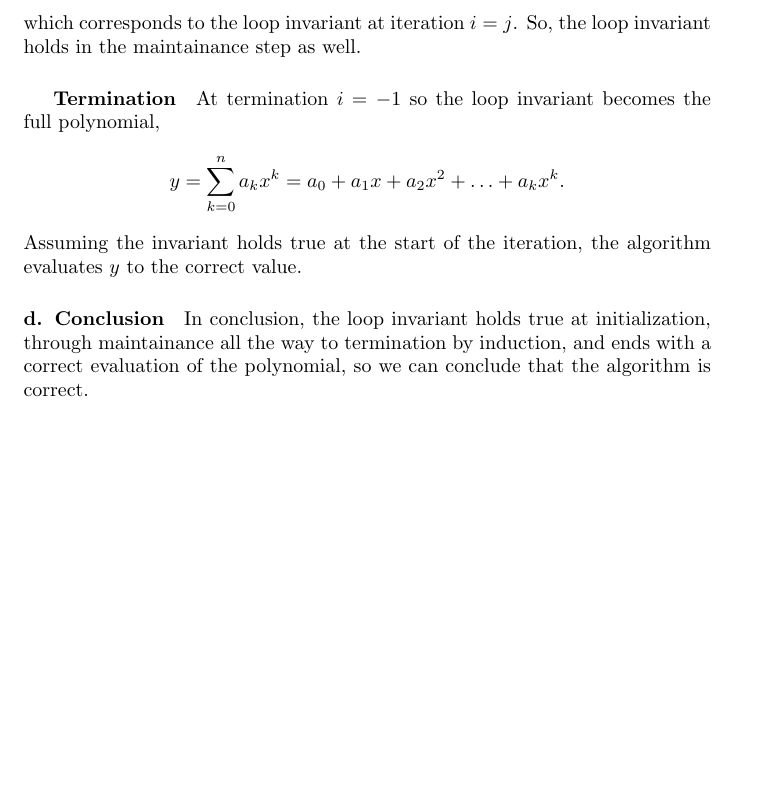
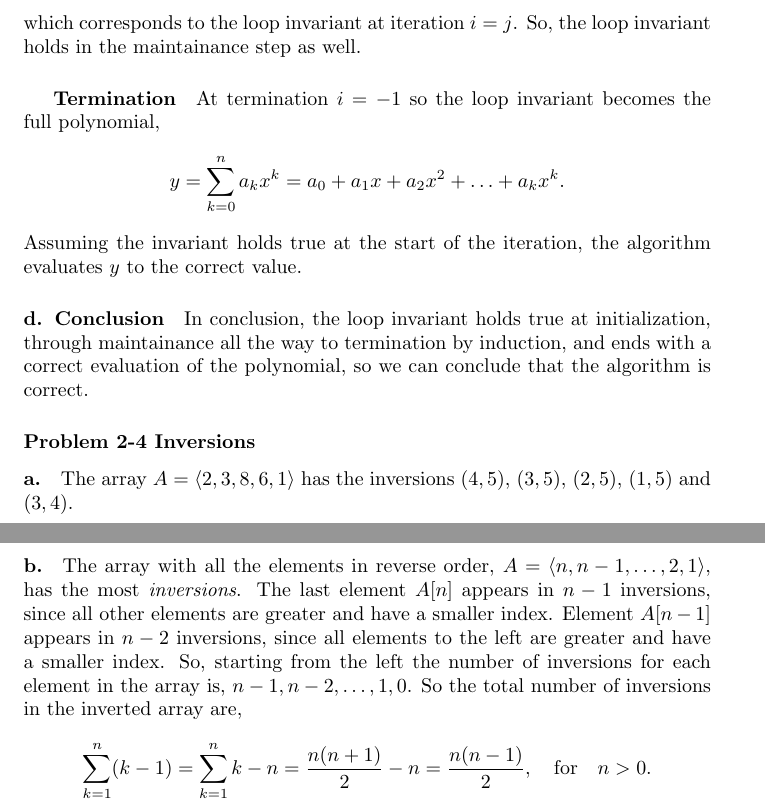
Before and after one commit to duffau/algos_and_data_structures, a LaTeX problem sheet (Part_1_Foundations/Chap_2_Getting_Started/exercise_answers.tex): part of page 4 of 4 before the commit and two parts of pages 4 and 5 of 5 after it, the two joined at a grey line, cut so that both start at the same text, the shorter picture padded with empty space. Compiled offline with pdfLaTeX.

Commit message:
Updated inversion exercise answer

```diff
--- a/Part_1_Foundations/Chap_2_Getting_Started/exercise_answers.tex
+++ b/Part_1_Foundations/Chap_2_Getting_Started/exercise_answers.tex
@@ -176,4 +176,13 @@ Assuming the invariant holds true at the start of the iteration, the algorithm e
 \paragraph{d. Conclusion}
 In conclusion, the loop invariant holds true at initialization, through maintainance all the way to termination by induction, and ends with a correct evaluation of the polynomial, so we can conclude that the algorithm is correct.
 
+\subsubsection*{Problem 2-4 Inversions}
+
+\paragraph{a.}
+The array $A=\langle 2, 3, 8, 6, 1 \rangle$ has the inversions $(4,5)$, $(3,5)$, $(2,5)$, $(1,5)$ and $(3,4)$.
+\paragraph{b.}
+The array with all the elements in reverse order, $A=\langle n, n-1, \ldots,2,1 \rangle$,  has the most \emph{inversions}. The last element $A[n]$ appears in $n-1$ inversions, since all other elements are greater and have a smaller index. Element $A[n-1]$ appears in $n-2$ inversions, since all elements to the left are greater and have a smaller index. So, starting from the left the number of inversions for each element in the array is, $n-1, n-2, \ldots, 1, 0$. So the total number of inversions in the inverted array are,
+\[
+\sum_{k=1}^{n} (k-1) = \sum_{k=1}^{n} k - n = \frac{n(n+1)}{2} - n = \frac{n(n - 1)}{2}, \quad \text{for} \quad n>0.
+\]
 \end{document}
```
Also changed, not shown: Part_1_Foundations/Chap_2_Getting_Started/exercise_answers.pdf, Part_1_Foundations/Chap_2_Getting_Started/exercise_answers.tex (1 more changed lines), 1 other file.
